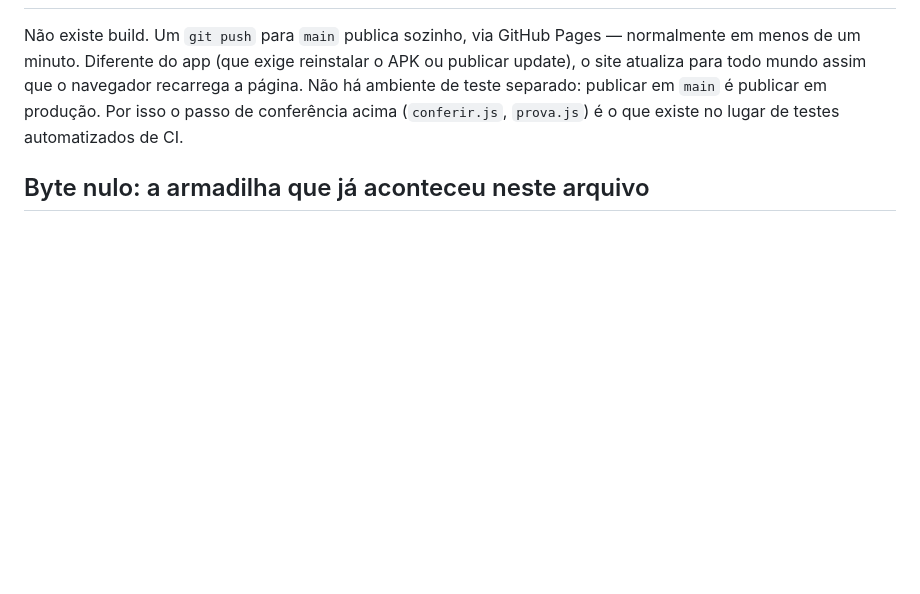
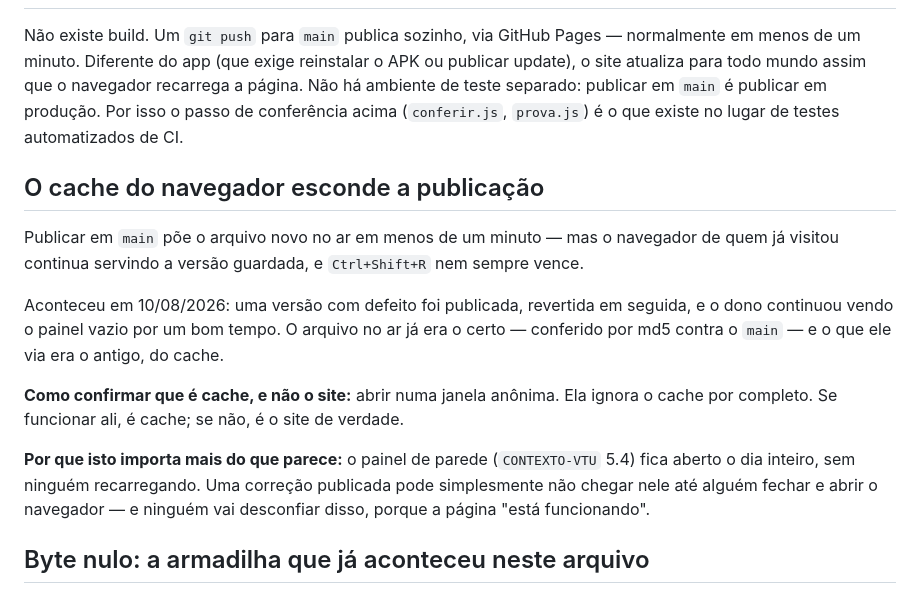
Before and after one commit to romesbr/monitor, a Markdown page: CLAUDE.md, the part around the change. GitHub-like rendering; blank space fills up the shorter version.

Commit message:
Registra o cache do navegador escondendo a publicação
Aconteceu hoje: versão com defeito publicada, revertida em seguida, e o
dono continuou vendo o painel vazio. O arquivo no ar já era o certo —
conferido por md5 contra o main — e o que ele via era o do cache. Só a
janela anônima resolveu.

Vale mais para o painel de parede do que para uso avulso: ele fica aberto
o dia inteiro sem ninguém recarregar, então correção publicada pode não
chegar nele até alguém fechar o navegador. E ninguém vai desconfiar,
porque a página está funcionando.

```diff
--- a/CLAUDE.md
+++ b/CLAUDE.md
@@ -77,6 +77,27 @@ publicar em `main` é publicar em produção. Por isso o passo de conferência
 acima (`conferir.js`, `prova.js`) é o que existe no lugar de testes
 automatizados de CI.
 
+## O cache do navegador esconde a publicação
+
+Publicar em `main` põe o arquivo novo no ar em menos de um minuto — mas o
+navegador de quem já visitou continua servindo a versão guardada, e
+`Ctrl+Shift+R` nem sempre vence.
+
+Aconteceu em 10/08/2026: uma versão com defeito foi publicada, revertida em
+seguida, e o dono continuou vendo o painel vazio por um bom tempo. O
+arquivo no ar já era o certo — conferido por md5 contra o `main` — e o que
+ele via era o antigo, do cache.
+
+**Como confirmar que é cache, e não o site:** abrir numa janela anônima.
+Ela ignora o cache por completo. Se funcionar ali, é cache; se não, é o
+site de verdade.
+
+**Por que isto importa mais do que parece:** o painel de parede
+(`CONTEXTO-VTU` 5.4) fica aberto o dia inteiro, sem ninguém recarregando.
+Uma correção publicada pode simplesmente não chegar nele até alguém fechar
+e abrir o navegador — e ninguém vai desconfiar disso, porque a página
+"está funcionando".
+
 ## Byte nulo: a armadilha que já aconteceu neste arquivo
 
 `chaveDe`/`nomeDe`/`grupoDe`, perto do topo do segundo `<script>`, separam
```
